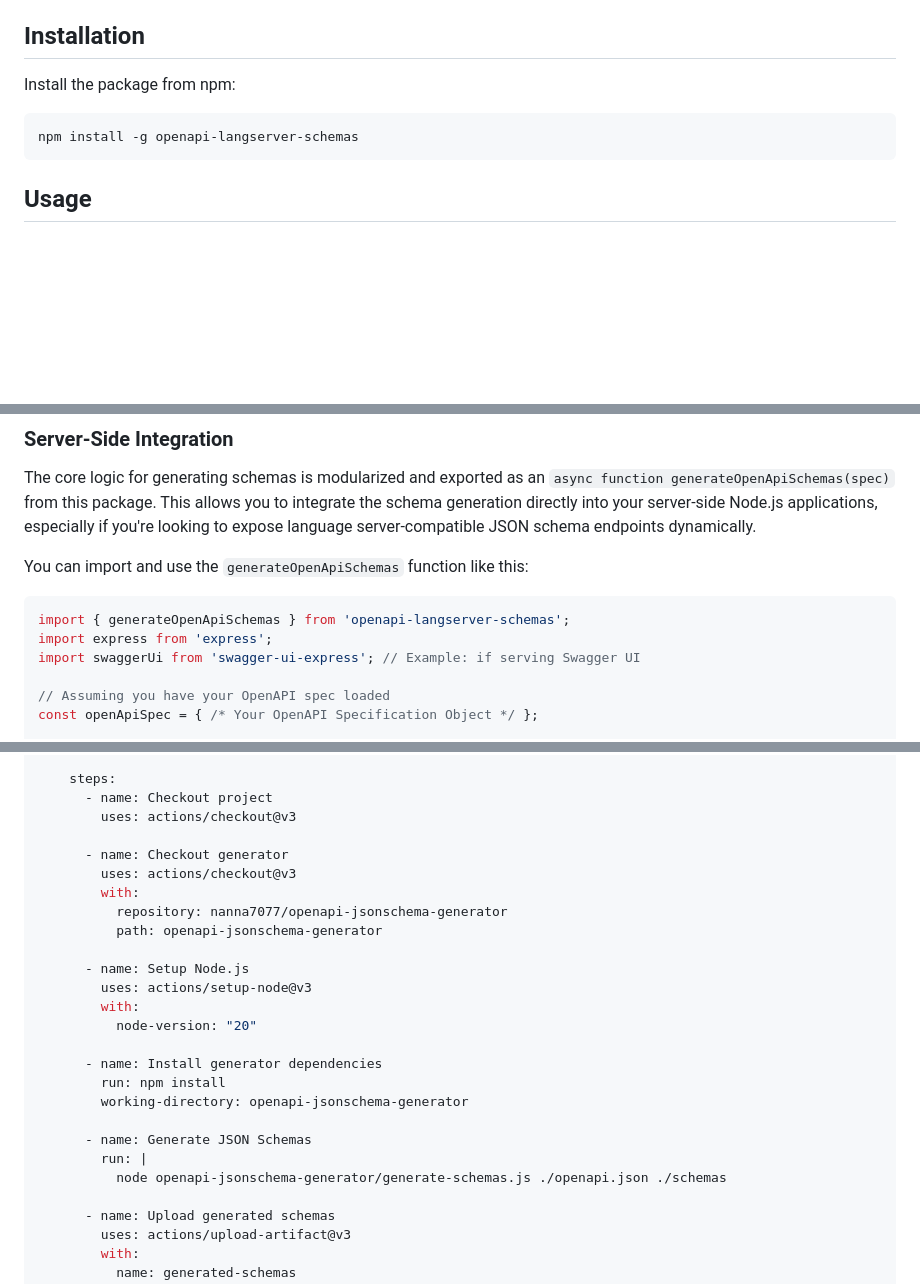
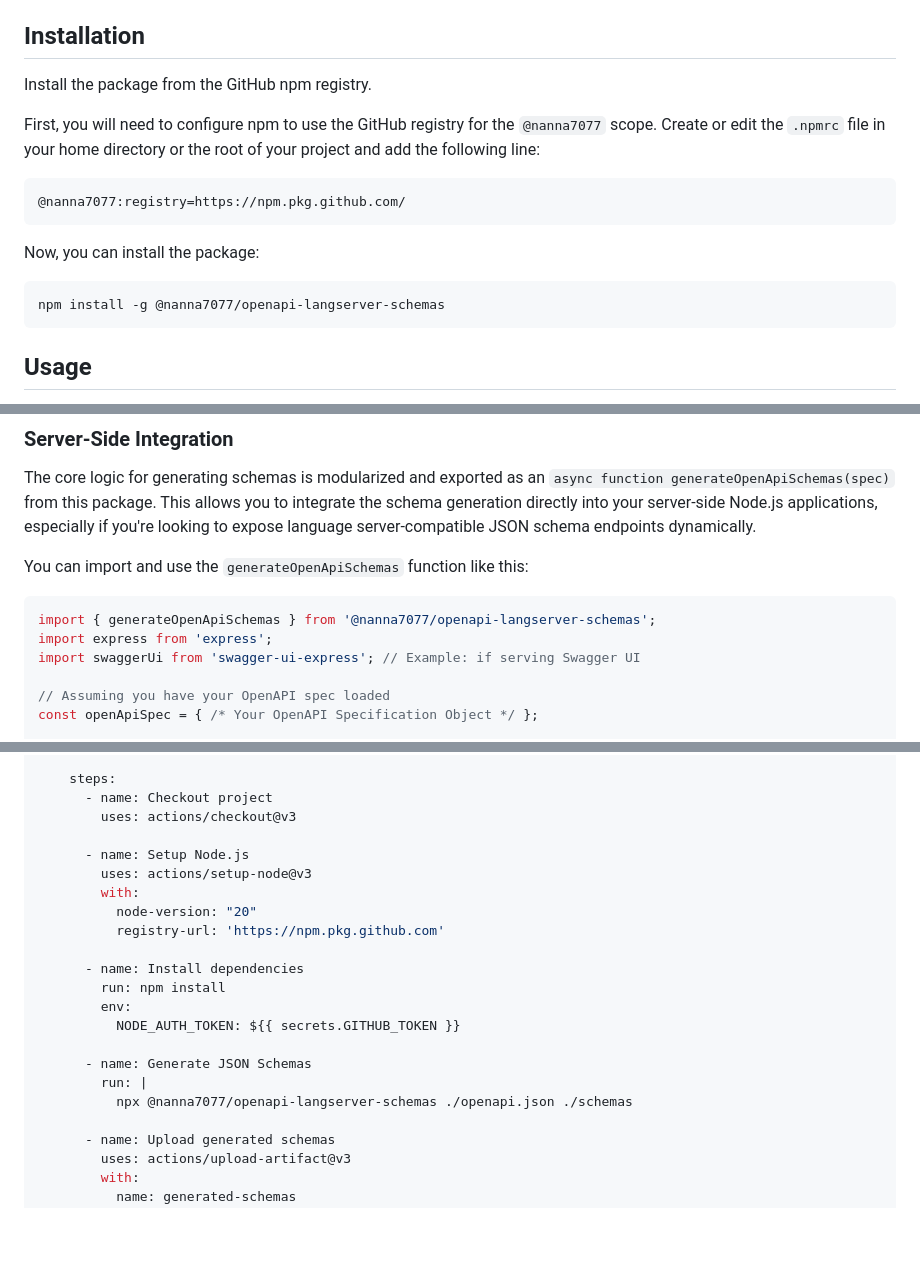
Before and after one commit to nanna7077/openapi-jsonschema-generator, a Markdown page: README.md, 3 parts joined by grey strips. Rendered like a GitHub page; blank space fills up the shorter version.

Commit message:
docs: Update README.md to use GitHub Packages

````diff
--- a/README.md
+++ b/README.md
@@ -13,10 +13,18 @@ This tool converts an OpenAPI specification file into standalone JSON Schema fil
 
 ## Installation
 
-Install the package from npm:
+Install the package from the GitHub npm registry.
+
+First, you will need to configure npm to use the GitHub registry for the `@nanna7077` scope. Create or edit the `.npmrc` file in your home directory or the root of your project and add the following line:
+
+```
+@nanna7077:registry=https://npm.pkg.github.com/
+```
+
+Now, you can install the package:
 
 ```bash
-npm install -g openapi-langserver-schemas
+npm install -g @nanna7077/openapi-langserver-schemas
 ```
 
 ## Usage
@@ -54,7 +62,7 @@ The core logic for generating schemas is modularized and exported as an `async f
 You can import and use the `generateOpenApiSchemas` function like this:
 
 ```javascript
-import { generateOpenApiSchemas } from 'openapi-langserver-schemas';
+import { generateOpenApiSchemas } from '@nanna7077/openapi-langserver-schemas';
 import express from 'express';
 import swaggerUi from 'swagger-ui-express'; // Example: if serving Swagger UI
 
@@ -192,24 +200,20 @@ jobs:
       - name: Checkout project
         uses: actions/checkout@v3
 
-      - name: Checkout generator
-        uses: actions/checkout@v3
-        with:
-          repository: nanna7077/openapi-jsonschema-generator
-          path: openapi-jsonschema-generator
-
       - name: Setup Node.js
         uses: actions/setup-node@v3
         with:
           node-version: "20"
+          registry-url: 'https://npm.pkg.github.com'
 
-      - name: Install generator dependencies
+      - name: Install dependencies
         run: npm install
-        working-directory: openapi-jsonschema-generator
+        env:
+          NODE_AUTH_TOKEN: ${{ secrets.GITHUB_TOKEN }}
 
       - name: Generate JSON Schemas
         run: |
-          node openapi-jsonschema-generator/generate-schemas.js ./openapi.json ./schemas
+          npx @nanna7077/openapi-langserver-schemas ./openapi.json ./schemas
 
       - name: Upload generated schemas
         uses: actions/upload-artifact@v3
````
Also changed, not shown: other parts of README.md (+1 -1 lines).
